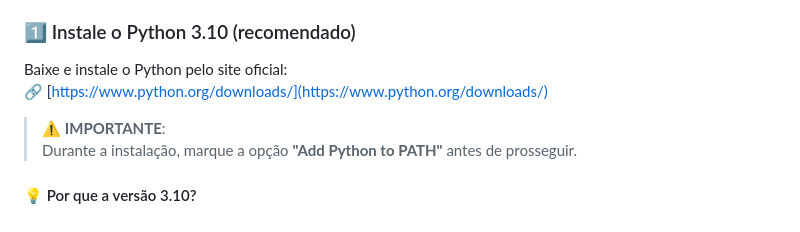
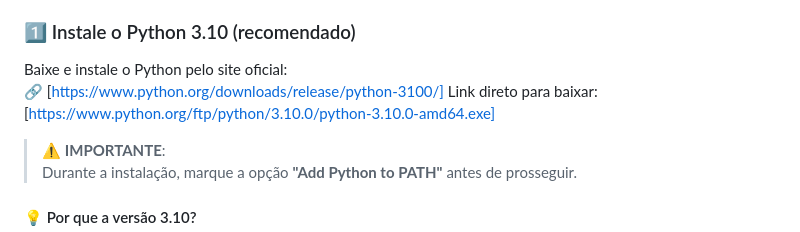
Before and after one commit to angelluzk/reconhecimento_facial, a Markdown page: README.md, the part around the change. GitHub-like rendering.

Commit message:
refactor: atualiza link para download do python

```diff
--- a/README.md
+++ b/README.md
@@ -60,7 +60,8 @@ Antes de iniciar o sistema, siga os passos abaixo para configurar o ambiente cor
 ### 1️⃣ Instale o Python 3.10 (recomendado)
 
 Baixe e instale o Python pelo site oficial:
-🔗 [https://www.python.org/downloads/](https://www.python.org/downloads/)
+🔗 [https://www.python.org/downloads/release/python-3100/]
+Link direto para baixar: [https://www.python.org/ftp/python/3.10.0/python-3.10.0-amd64.exe]
 
 > ⚠️ **IMPORTANTE**:
 > Durante a instalação, marque a opção **"Add Python to PATH"** antes de prosseguir.
```
